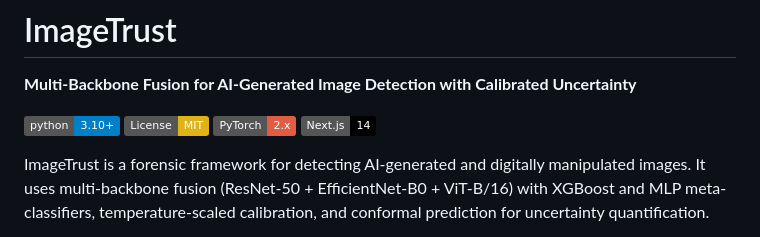
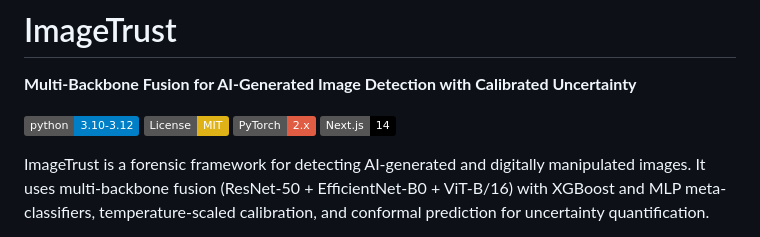
Before and after one commit to AndreiAlexandru25/ImageTrust1, a Markdown page: README.md, the part around the change. GitHub-like rendering; badges without logos.

Commit message:
Fix Python version: 3.10-3.12 (3.13+ not supported)

```diff
--- a/README.md
+++ b/README.md
@@ -2,7 +2,7 @@
 
 **Multi-Backbone Fusion for AI-Generated Image Detection with Calibrated Uncertainty**
 
-[![Python 3.10+](https://img.shields.io/badge/python-3.10+-blue.svg)](https://www.python.org/downloads/)
+[![Python 3.10-3.12](https://img.shields.io/badge/python-3.10--3.12-blue.svg)](https://www.python.org/downloads/)
 [![License: MIT](https://img.shields.io/badge/License-MIT-yellow.svg)](https://opensource.org/licenses/MIT)
 [![PyTorch](https://img.shields.io/badge/PyTorch-2.x-red.svg)](https://pytorch.org/)
 [![Next.js](https://img.shields.io/badge/Next.js-14-black.svg)](https://nextjs.org/)
```
